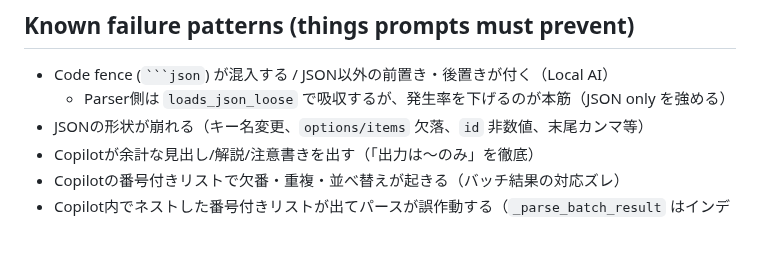
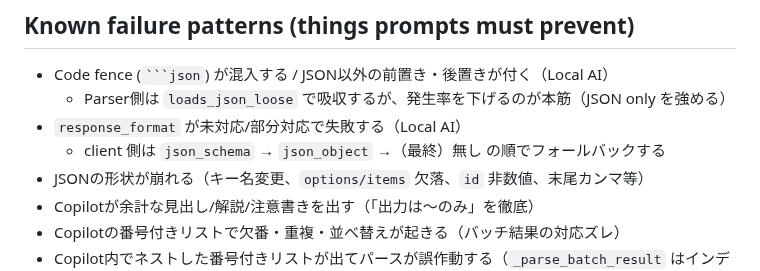
Before and after one commit to minimo162/yakulingo, a Markdown page: docs/PROMPTS_TASK00_AUDIT.md, the part around the change. Drawn GitHub-style; blank space fills up the shorter version.

````diff
--- a/docs/PROMPTS_TASK00_AUDIT.md
+++ b/docs/PROMPTS_TASK00_AUDIT.md
@@ -116,6 +116,8 @@ Note: `LocalPromptBuilder` が `detected_language` などを置換できる実
 
 - Code fence (` ```json `) が混入する / JSON以外の前置き・後置きが付く（Local AI）
   - Parser側は `loads_json_loose` で吸収するが、発生率を下げるのが本筋（JSON only を強める）
+- `response_format` が未対応/部分対応で失敗する（Local AI）
+  - client 側は `json_schema` → `json_object` →（最終）無し の順でフォールバックする
 - JSONの形状が崩れる（キー名変更、`options/items` 欠落、`id` 非数値、末尾カンマ等）
 - Copilotが余計な見出し/解説/注意書きを出す（「出力は〜のみ」を徹底）
 - Copilotの番号付きリストで欠番・重複・並べ替えが起きる（バッチ結果の対応ズレ）
````
Also changed, not shown: docs/PERFORMANCE_LOCAL_AI.md (+21 -0 lines).
